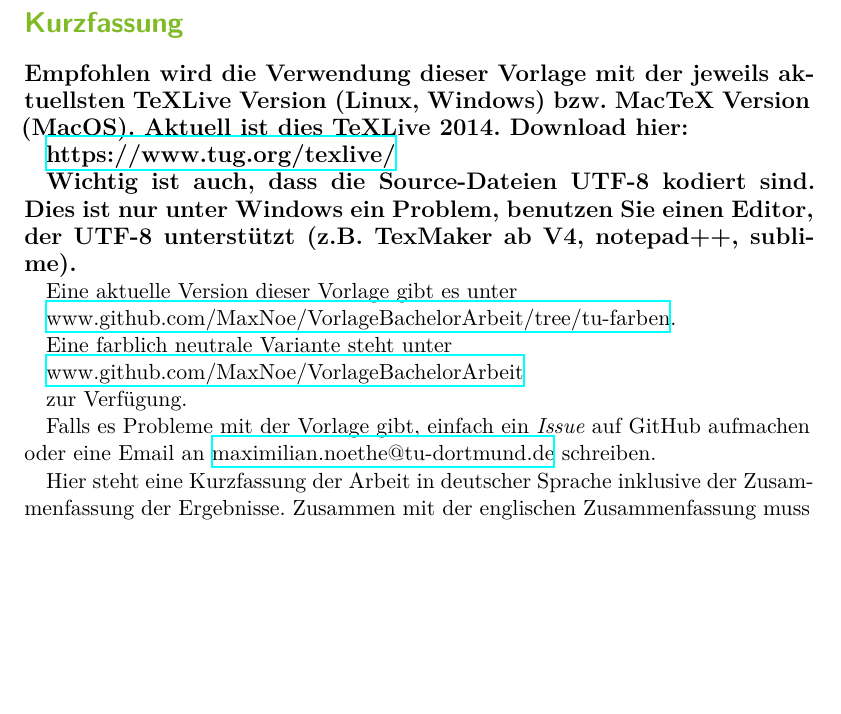
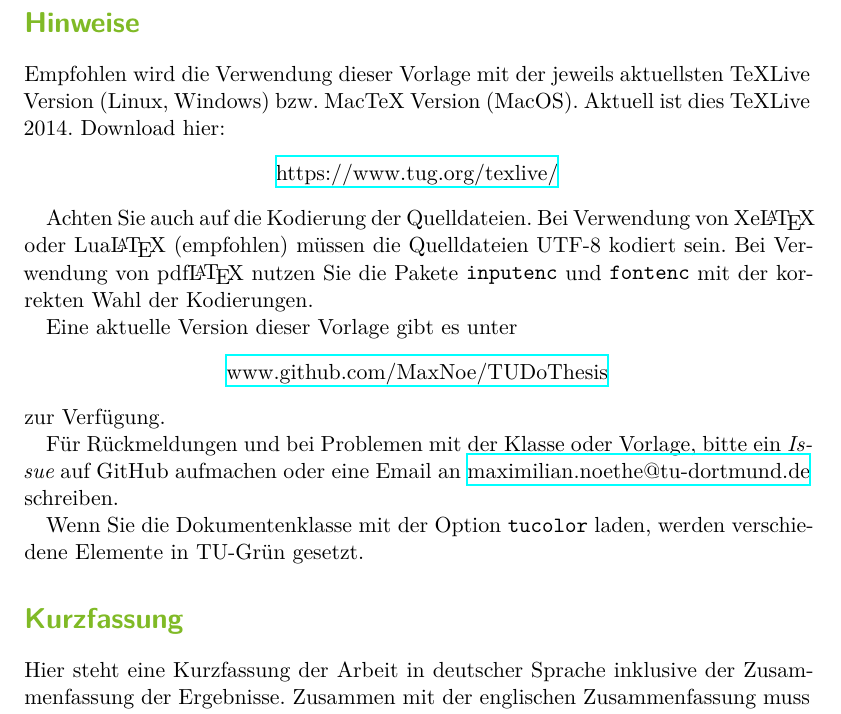
Before and after one commit to maxnoe/tudothesis, a LaTeX thesis (thesis.tex, which reads Inhalt/00_abstract.tex): part of page 3 of 23, cut at the place of the change, the shorter picture padded with empty space. Compiled offline with XeLaTeX.

Commit message:
update abstract

```diff
--- a/Inhalt/00_abstract.tex
+++ b/Inhalt/00_abstract.tex
@@ -1,32 +1,29 @@
 \thispagestyle{plain}
-\section*{Kurzfassung}
 
-\textbf{\large Empfohlen wird die Verwendung dieser Vorlage mit der jeweils aktuellsten TeXLive Version (Linux, Windows) bzw. MacTeX Version (MacOS).
+\section*{Hinweise}
+Empfohlen wird die Verwendung dieser Vorlage mit der jeweils aktuellsten TeXLive Version (Linux, Windows) bzw. MacTeX Version (MacOS).
 Aktuell ist dies TeXLive 2014. Download hier:
-}
+\begin{center}
+  \href{https://www.tug.org/texlive/}{https://www.tug.org/texlive/}
+\end{center}
 
-\href{https://www.tug.org/texlive/}{\textbf{\large https://www.tug.org/texlive/}}
-
-\textbf{\large
-Wichtig ist auch, dass die Source-Dateien UTF-8 kodiert sind. Dies
-ist nur unter Windows ein Problem, benutzen Sie einen Editor, der
-UTF-8 unterstützt (z.B. TexMaker ab V4, notepad++, sublime).
-}
+Achten Sie auch auf die Kodierung der Quelldateien.
+Bei Verwendung von Xe\LaTeX\ oder Lua\LaTeX\ (empfohlen) müssen die
+Quelldateien UTF-8 kodiert sein.
+Bei Verwendung von pdf\LaTeX\ nutzen Sie die Pakete \texttt{inputenc} und \texttt{fontenc} mit der korrekten Wahl der Kodierungen.
 
 Eine aktuelle Version dieser Vorlage gibt es unter
-
-\href{https://github.com/MaxNoe/VorlageBachelorArbeit/tree/tu-farben}{www.github.com/MaxNoe/VorlageBachelorArbeit/tree/tu-farben}.
-
-Eine farblich neutrale Variante steht unter
-
-\href{https://github.com/MaxNoe/VorlageBachelorArbeit}{www.github.com/MaxNoe/VorlageBachelorArbeit}
-
+\begin{center}
+  \href{https://github.com/MaxNoe/TUDoThesis}{www.github.com/MaxNoe/TUDoThesis}
+\end{center}
 zur Verfügung.
 
-Falls es Probleme mit der Vorlage gibt, einfach ein \emph{Issue} auf GitHub aufmachen oder eine Email an
+Für Rückmeldungen und bei Problemen mit der Klasse oder Vorlage, bitte ein \emph{Issue} auf GitHub aufmachen oder eine Email an
 \href{mailto:maximilian.noethe@tu-dortmund.de}{maximilian.noethe@tu-dortmund.de} schreiben.
 
+Wenn Sie die Dokumentenklasse mit der Option \texttt{tucolor} laden, werden verschiedene Elemente in TU-Grün gesetzt.
 
+\section*{Kurzfassung}
 Hier steht eine Kurzfassung der Arbeit in deutscher Sprache inklusive der Zusammenfassung der
 Ergebnisse.
 Zusammen mit der englischen Zusammenfassung muss sie auf diese Seite passen.
```
Also changed, not shown: Inhalt/00_abstract.tex (3 more changed lines).
